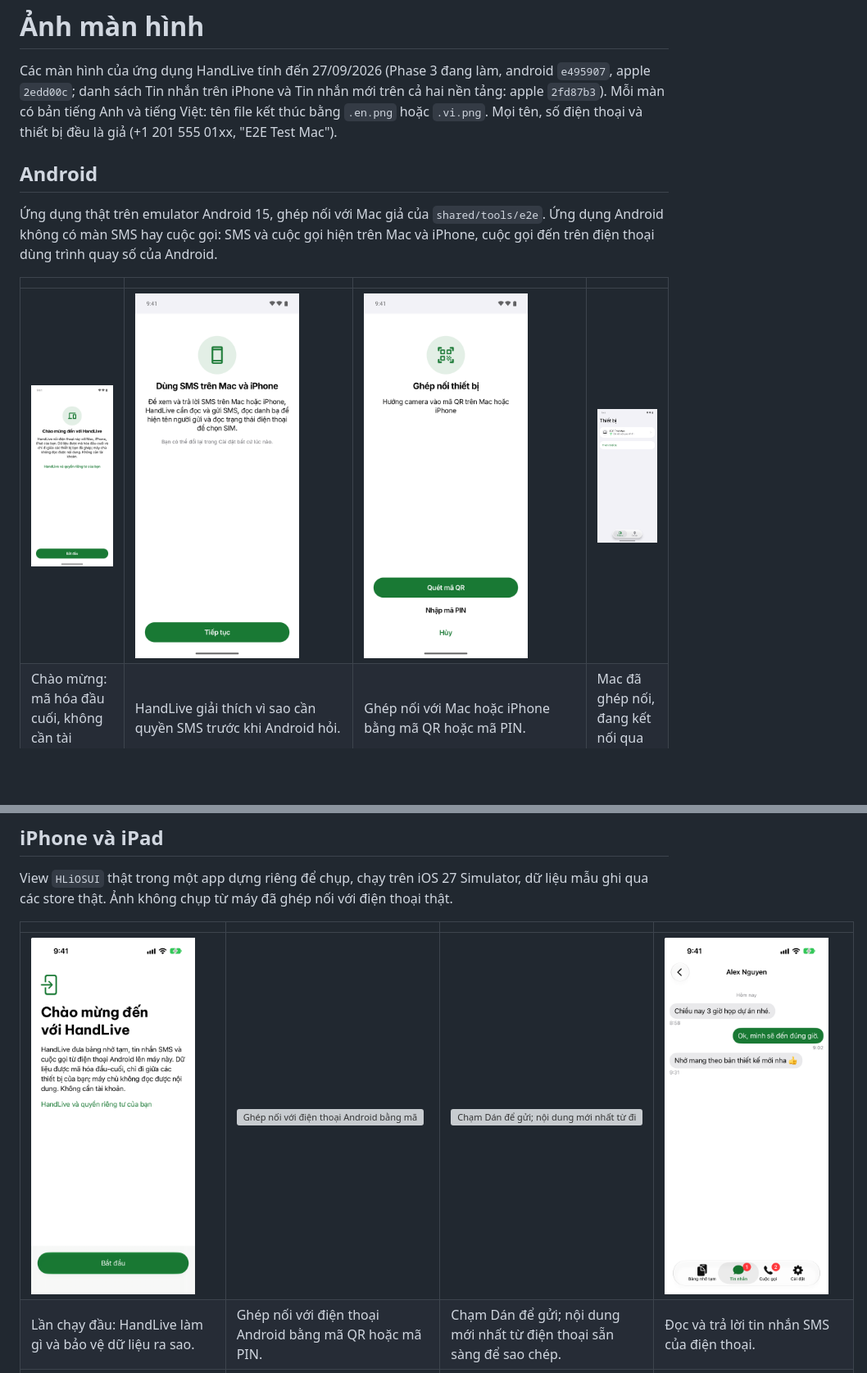
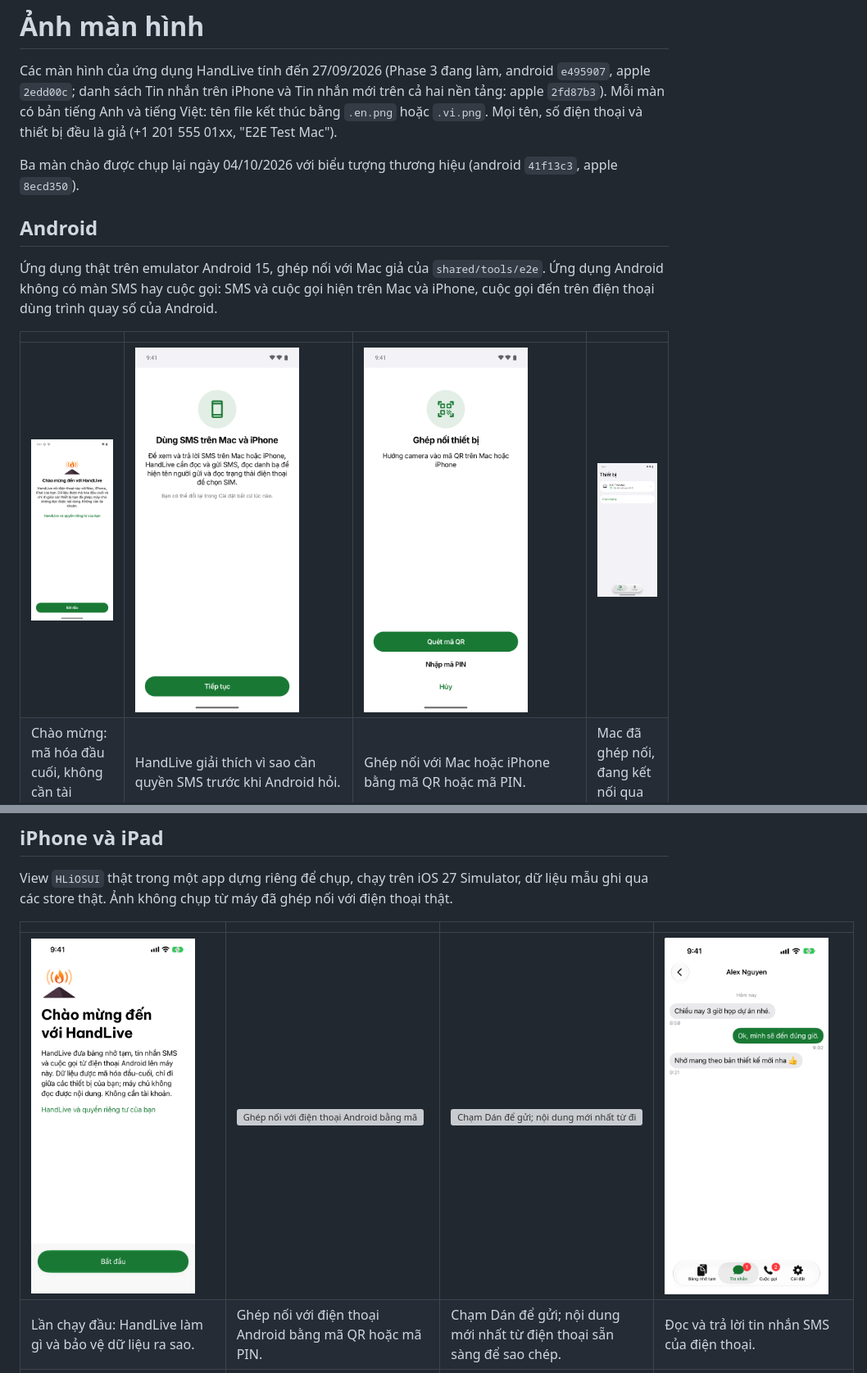
Before and after one commit to HandLive/handlive, a Markdown page: docs/screenshots/README.vi.md, 2 parts joined by grey strips. Shown: that part at 82% size. Drawn GitHub-style; pictures changed too: docs/screenshots/android/01-welcome.vi.png, docs/screenshots/ios/01-welcome.vi.png; blank space fills up the shorter version; grey boxes are pictures that could not be loaded.

```diff
--- a/docs/screenshots/README.vi.md
+++ b/docs/screenshots/README.vi.md
@@ -3,6 +3,8 @@
 # Ảnh màn hình
 
 Các màn hình của ứng dụng HandLive tính đến 27/09/2026 (Phase 3 đang làm, android `e495907`, apple `2edd00c`; danh sách Tin nhắn trên iPhone và Tin nhắn mới trên cả hai nền tảng: apple `2fd87b3`). Mỗi màn có bản tiếng Anh và tiếng Việt: tên file kết thúc bằng `.en.png` hoặc `.vi.png`. Mọi tên, số điện thoại và thiết bị đều là giả (+1 201 555 01xx, "E2E Test Mac").
+
+Ba màn chào được chụp lại ngày 04/10/2026 với biểu tượng thương hiệu (android `41f13c3`, apple `8ecd350`).
 
 ## Android
 
```
Also changed, not shown: docs/screenshots/README.md (+2 -0 lines), docs/screenshots/android/01-welcome.en.png, docs/screenshots/ios/01-welcome.en.png, docs/screenshots/macos/01-welcome.en.png, docs/screenshots/macos/01-welcome.vi.png, 2 other files.
